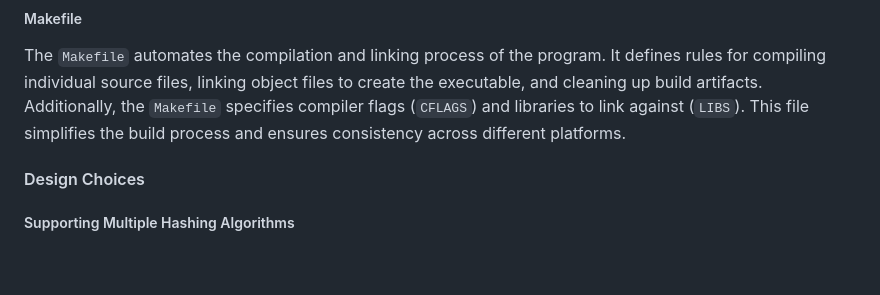
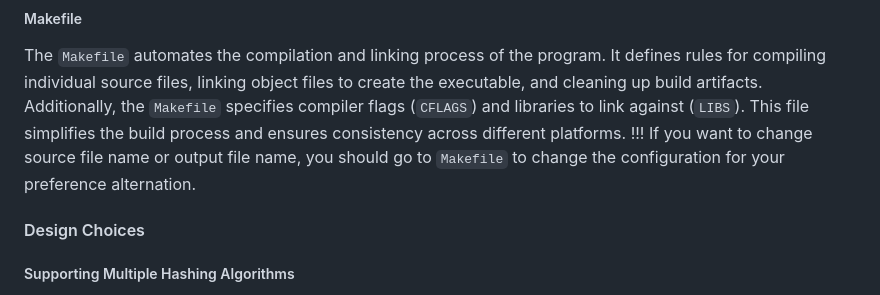
Before and after one commit to nguyenduchuy97/CS50x, a Markdown page: project/README.md, the part around the change. Rendered like a GitHub page; blank space fills up the shorter version.

Commit message:
Fri, May 31, 2024, 5:57 PM +07:00

```diff
--- a/project/README.md
+++ b/project/README.md
@@ -10,6 +10,8 @@ This project consists of a command-line program written in C that provides vario
 
 ##### Makefile
 The `Makefile` automates the compilation and linking process of the program. It defines rules for compiling individual source files, linking object files to create the executable, and cleaning up build artifacts. Additionally, the `Makefile` specifies compiler flags (`CFLAGS`) and libraries to link against (`LIBS`). This file simplifies the build process and ensures consistency across different platforms.
+!!! If you want to change source file name or output file name, you should go to `Makefile` to change the configuration for your preference alternation.
+
 
 #### Design Choices
 
```
